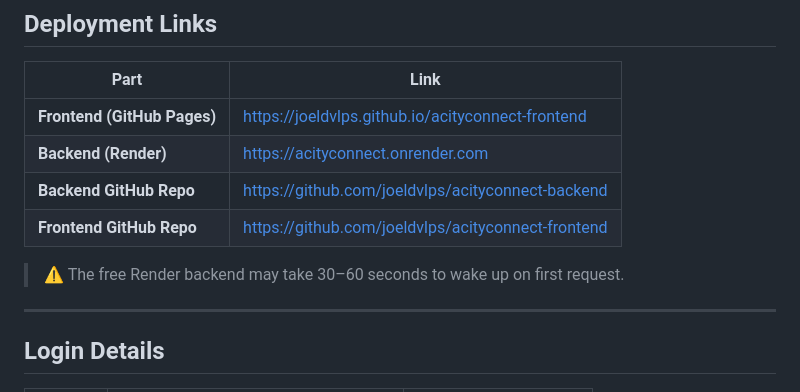
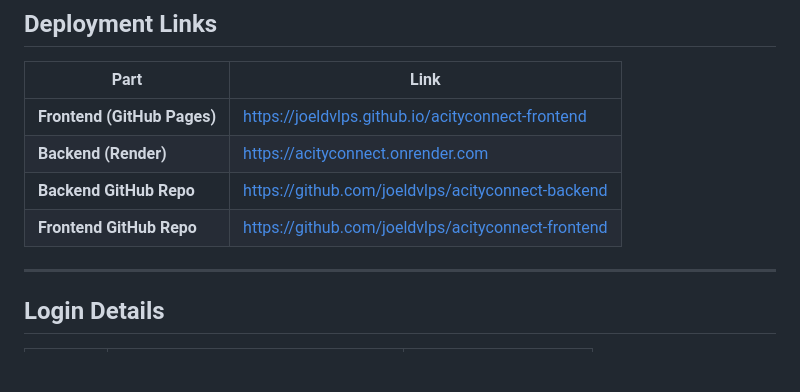
Before and after one commit to joeldvlps/acityconnect-frontend, a Markdown page: README.md, the part around the change. Drawn GitHub-style; blank space fills up the shorter version.

Commit message:
docs: remove warning about Render backend wake-up time from README

```diff
--- a/README.md
+++ b/README.md
@@ -21,7 +21,6 @@ Registration is restricted to **@acity.edu.gh** institutional emails only.
 | **Backend GitHub Repo** | https://github.com/joeldvlps/acityconnect-backend |
 | **Frontend GitHub Repo** | https://github.com/joeldvlps/acityconnect-frontend |
 
-> ⚠️ The free Render backend may take 30–60 seconds to wake up on first request.
 
 ---
 
```
